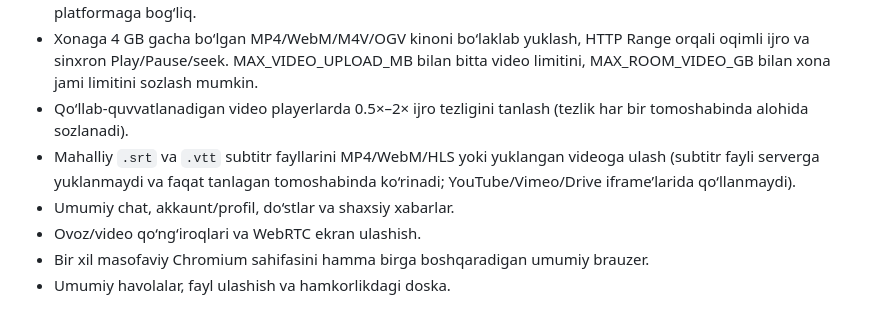
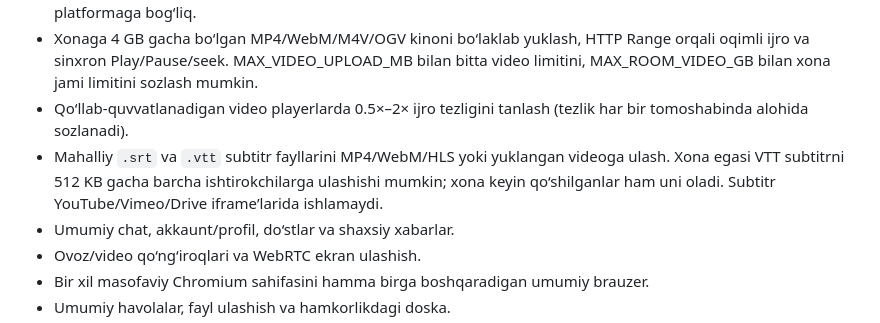
Before and after one commit to SmartBot702/TogetherWatch, a Markdown page: README.md, the part around the change. Drawn GitHub-style.

Commit message:
Document synchronized subtitle sharing

```diff
--- a/README.md
+++ b/README.md
@@ -50,7 +50,7 @@ render.yaml Node.js xizmatining asosiy qismini joylashtiradi, lekin Docker Compo
 - YouTube, Vimeo, VK Video, OK.ru, Rutube va Google Drive video havolalari; MP4/WebM/M4V/OGV hamda HLS uchun playback. YouTube/Vimeo va yuklangan videolarda sinxron boshqaruv mavjud; tashqi player imkoniyatlari platformaga bog‘liq.
 - Xonaga 4 GB gacha bo‘lgan MP4/WebM/M4V/OGV kinoni bo‘laklab yuklash, HTTP Range orqali oqimli ijro va sinxron Play/Pause/seek. MAX_VIDEO_UPLOAD_MB bilan bitta video limitini, MAX_ROOM_VIDEO_GB bilan xona jami limitini sozlash mumkin.
 - Qo‘llab-quvvatlanadigan video playerlarda 0.5×–2× ijro tezligini tanlash (tezlik har bir tomoshabinda alohida sozlanadi).
-- Mahalliy `.srt` va `.vtt` subtitr fayllarini MP4/WebM/HLS yoki yuklangan videoga ulash (subtitr fayli serverga yuklanmaydi va faqat tanlagan tomoshabinda ko‘rinadi; YouTube/Vimeo/Drive iframe’larida qo‘llanmaydi).
+- Mahalliy `.srt` va `.vtt` subtitr fayllarini MP4/WebM/HLS yoki yuklangan videoga ulash. Xona egasi VTT subtitrni 512 KB gacha barcha ishtirokchilarga ulashishi mumkin; xona keyin qo‘shilganlar ham uni oladi. Subtitr YouTube/Vimeo/Drive iframe’larida ishlamaydi.
 - Umumiy chat, akkaunt/profil, do‘stlar va shaxsiy xabarlar.
 - Ovoz/video qo‘ng‘iroqlari va WebRTC ekran ulashish.
 - Bir xil masofaviy Chromium sahifasini hamma birga boshqaradigan umumiy brauzer.
```
